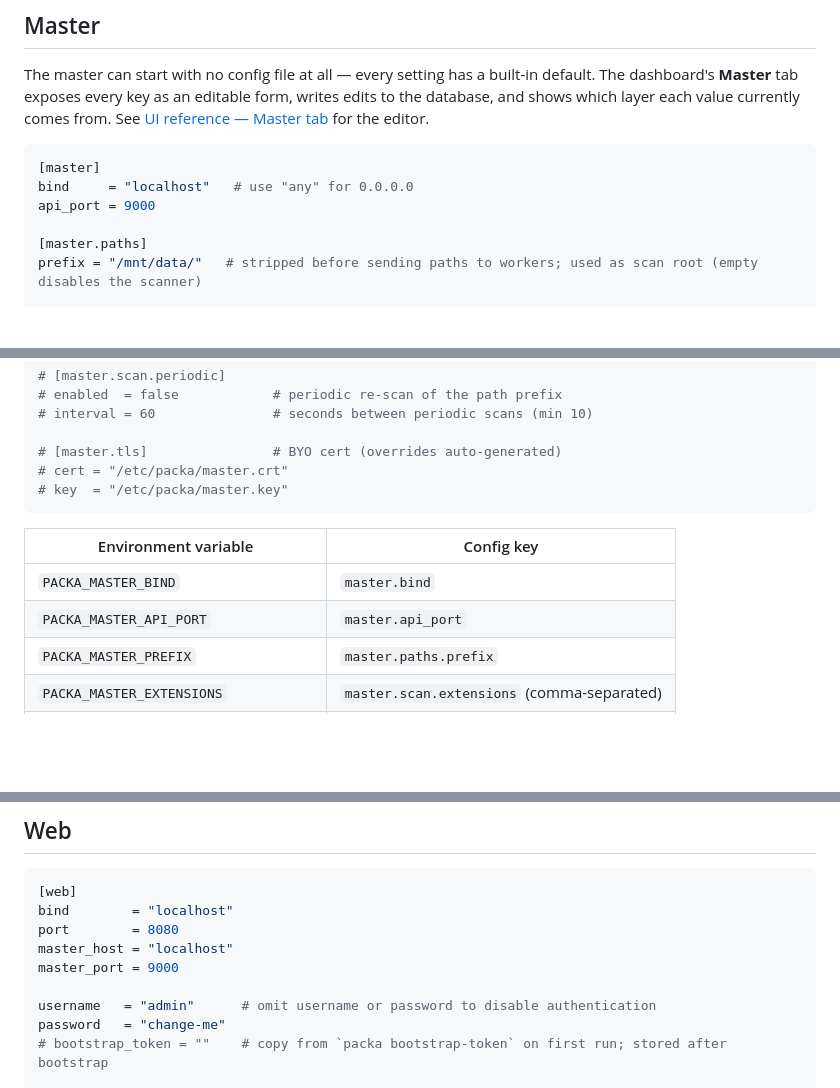
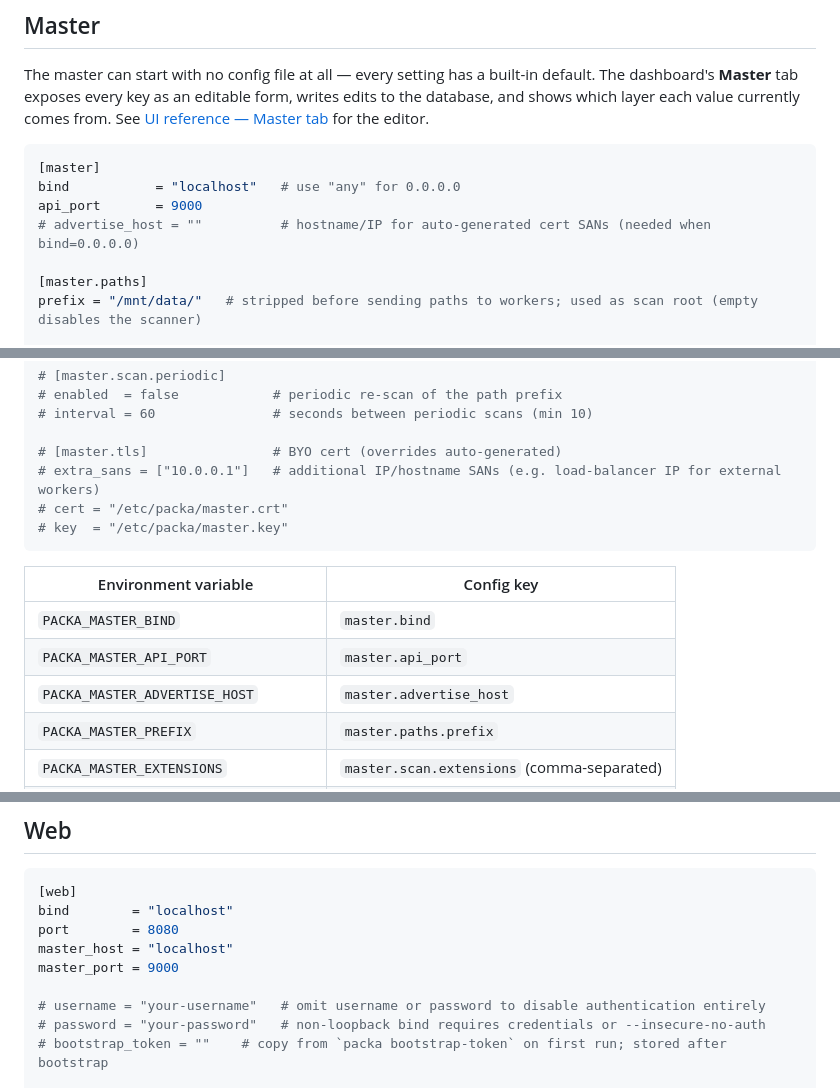
Before and after one commit to planeturban/packa, a Markdown page: docs/configuration.md, 3 parts joined by grey strips. GitHub-like rendering; blank space fills up the shorter version.

Commit message:
docs: update configuration.md for v0.24.0
Add master advertise_host and tls.extra_sans fields and env vars.
Fix web username/password example to reflect new empty defaults.

Co-Authored-By: Claude Sonnet 4.6 <noreply@anthropic.com>

````diff
--- a/docs/configuration.md
+++ b/docs/configuration.md
@@ -52,8 +52,9 @@ The master can start with no config file at all — every setting has a built-in
 
 ```toml
 [master]
-bind     = "localhost"   # use "any" for 0.0.0.0
-api_port = 9000
+bind           = "localhost"   # use "any" for 0.0.0.0
+api_port       = 9000
+# advertise_host = ""          # hostname/IP for auto-generated cert SANs (needed when bind=0.0.0.0)
 
 [master.paths]
 prefix = "/mnt/data/"   # stripped before sending paths to workers; used as scan root (empty disables the scanner)
@@ -71,6 +72,7 @@ extensions = [".mkv", ".mp4", ".avi", ".mov"]
 # interval = 60               # seconds between periodic scans (min 10)
 
 # [master.tls]                # BYO cert (overrides auto-generated)
+# extra_sans = ["10.0.0.1"]   # additional IP/hostname SANs (e.g. load-balancer IP for external workers)
 # cert = "/etc/packa/master.crt"
 # key  = "/etc/packa/master.key"
 ```
@@ -79,6 +81,7 @@ extensions = [".mkv", ".mp4", ".avi", ".mov"]
 |----------------------|------------|
 | `PACKA_MASTER_BIND` | `master.bind` |
 | `PACKA_MASTER_API_PORT` | `master.api_port` |
+| `PACKA_MASTER_ADVERTISE_HOST` | `master.advertise_host` |
 | `PACKA_MASTER_PREFIX` | `master.paths.prefix` |
 | `PACKA_MASTER_EXTENSIONS` | `master.scan.extensions` (comma-separated) |
 | `PACKA_MASTER_MIN_SIZE` | `master.scan.min_size` (MB) |
@@ -203,8 +207,8 @@ port        = 8080
 master_host = "localhost"
 master_port = 9000
 
-username   = "admin"      # omit username or password to disable authentication
-password   = "change-me"
+# username = "your-username"   # omit username or password to disable authentication entirely
+# password = "your-password"   # non-loopback bind requires credentials or --insecure-no-auth
 # bootstrap_token = ""    # copy from `packa bootstrap-token` on first run; stored after bootstrap
 
 # Option A: web terminates HTTPS directly for the browser.
````
Also changed, not shown: other parts of docs/configuration.md (+1 -0 lines).
